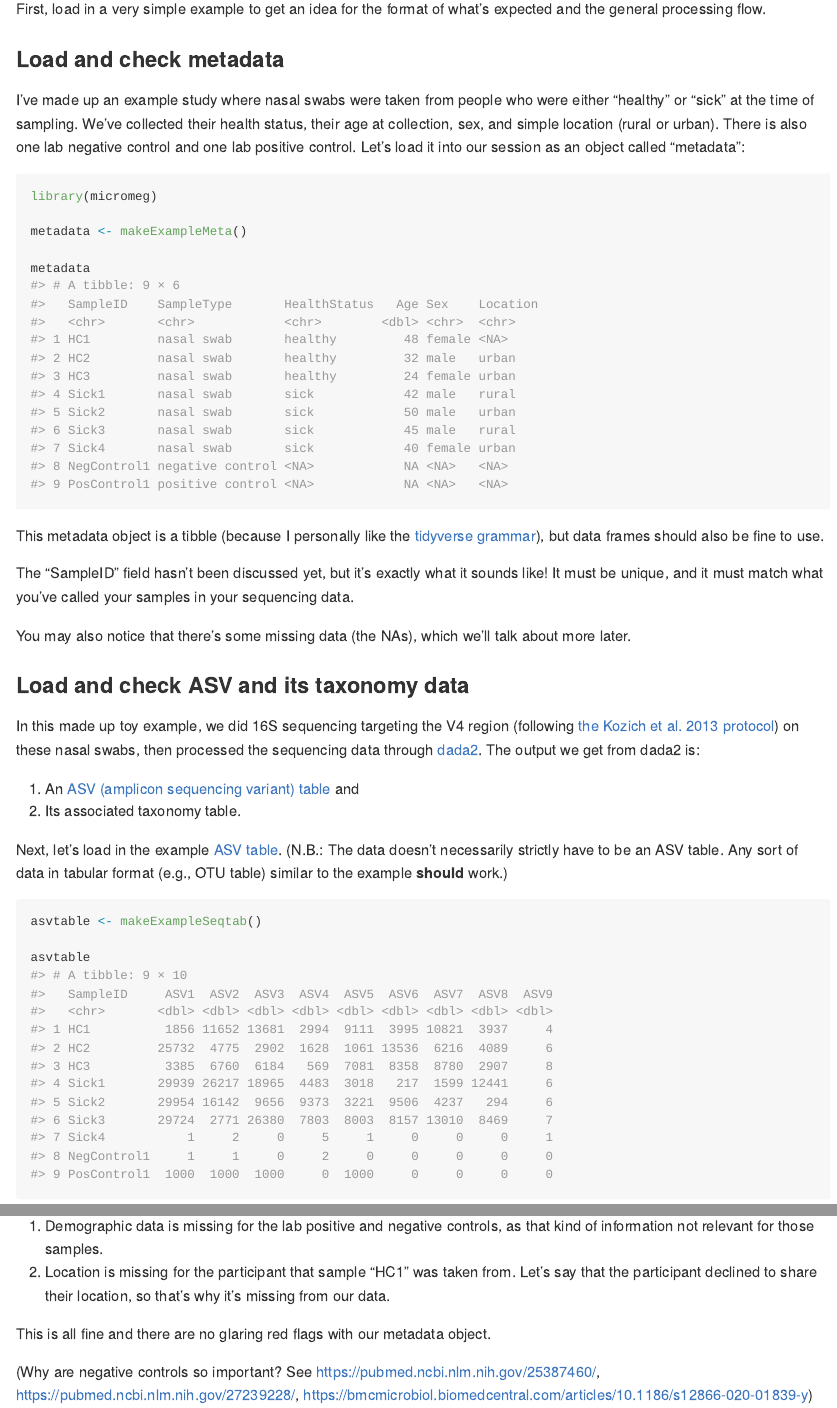
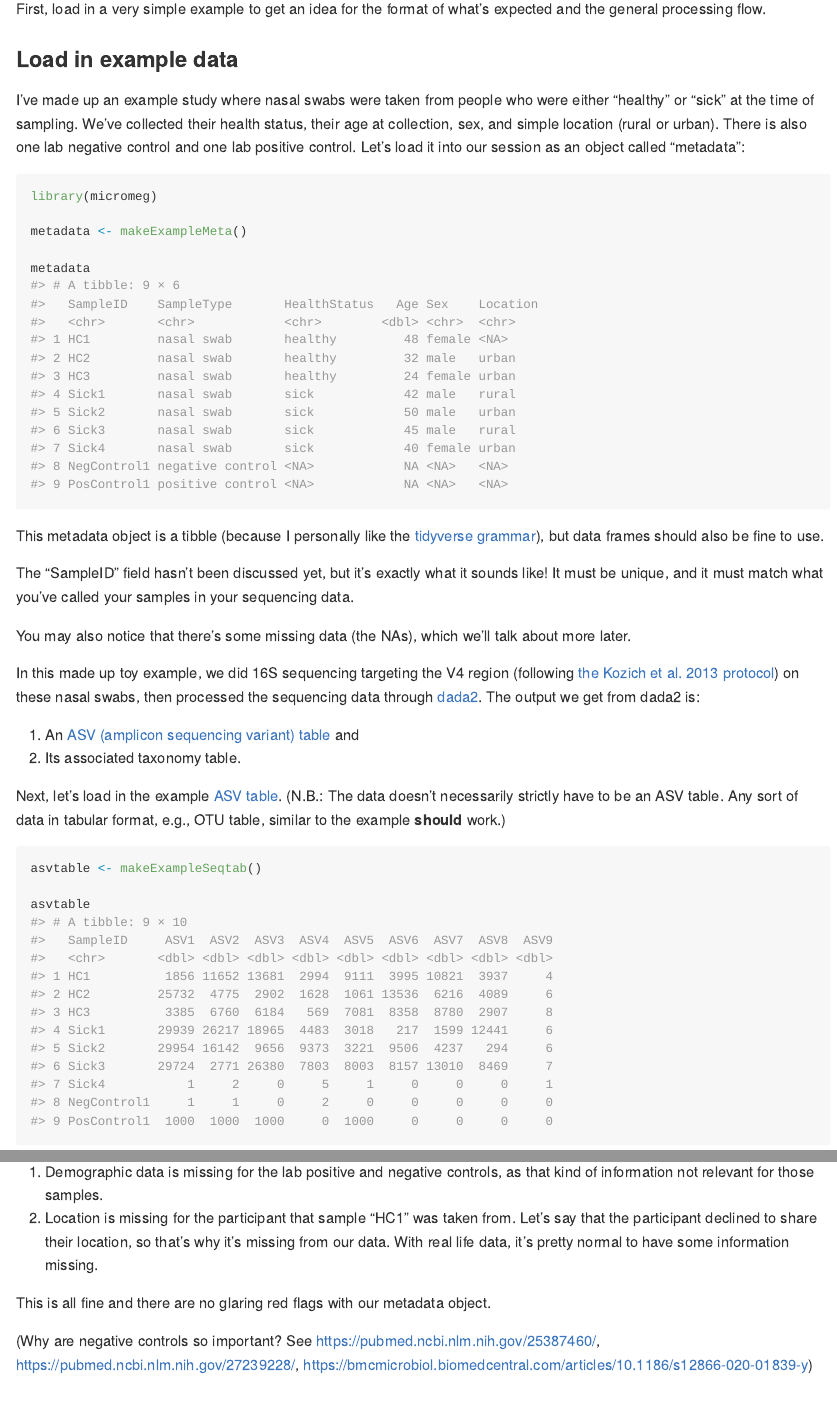
Before and after one commit to extrasmallwinnie/micromeg, an R Markdown document (README.Rmd): the page in a window 1100 px wide, from 780 px down, and a second part further down, joined at a grey line. The pictures show the output file README.md that the author committed with the source, drawn offline in the style of GitHub; long lines of code are wrapped.

Commit message:
minor read me updates

````diff
--- a/README.Rmd
+++ b/README.Rmd
@@ -44,7 +44,7 @@ First, load in a very simple example to get an idea for the format of what's exp
 ```{r empty}
 ```
 
-### Load and check metadata
+### Load in example data
 
 I've made up an example study where nasal swabs were taken from people who were either "healthy" or "sick" at the time of sampling. We've collected their health status, their age at collection, sex, and simple location (rural or urban). There is also one lab negative control and one lab positive control. Let's load it into our session as an object called "metadata":
 
@@ -63,14 +63,12 @@ The "SampleID" field hasn't been discussed yet, but it's exactly what it sounds
 
 You may also notice that there's some missing data (the NAs), which we'll talk about more later.
 
-### Load and check ASV and its taxonomy data
-
 In this made up toy example, we did 16S sequencing targeting the V4 region (following [the Kozich et al. 2013 protocol](https://journals.asm.org/doi/10.1128/aem.01043-13)) on these nasal swabs, then processed the sequencing data through [dada2](https://benjjneb.github.io/dada2/). The output we get from dada2 is:
 
 1. An [ASV (amplicon sequencing variant) table](https://benjjneb.github.io/dada2/) and
 2. Its associated taxonomy table.
 
-Next, let's load in the example [ASV table](https://benjjneb.github.io/dada2/). (N.B.: The data doesn't necessarily strictly have to be an ASV table. Any sort of data in tabular format (e.g., OTU table) similar to the example **should** work.)
+Next, let's load in the example [ASV table](https://benjjneb.github.io/dada2/). (N.B.: The data doesn't necessarily strictly have to be an ASV table. Any sort of data in tabular format, e.g., OTU table, similar to the example **should** work.)
 
 ```{r asvexample}
 asvtable <- makeExampleSeqtab()
@@ -131,7 +131,7 @@ You'll see there's a warning that NAs were detected in the metadata table. This
 In this case, there are NAs in a few spots:
 
 1. Demographic data is missing for the lab positive and negative controls, as that kind of information not relevant for those samples.
-2. Location is missing for the participant that sample "HC1" was taken from. Let's say that the participant declined to share their location, so that's why it's missing from our data.
+2. Location is missing for the participant that sample "HC1" was taken from. Let's say that the participant declined to share their location, so that's why it's missing from our data. With real life data, it's pretty normal to have some information missing.
 
 This is all fine and there are no glaring red flags with our metadata object.
 
````
Also changed, not shown: README.md, README.Rmd (6 more changed lines).
